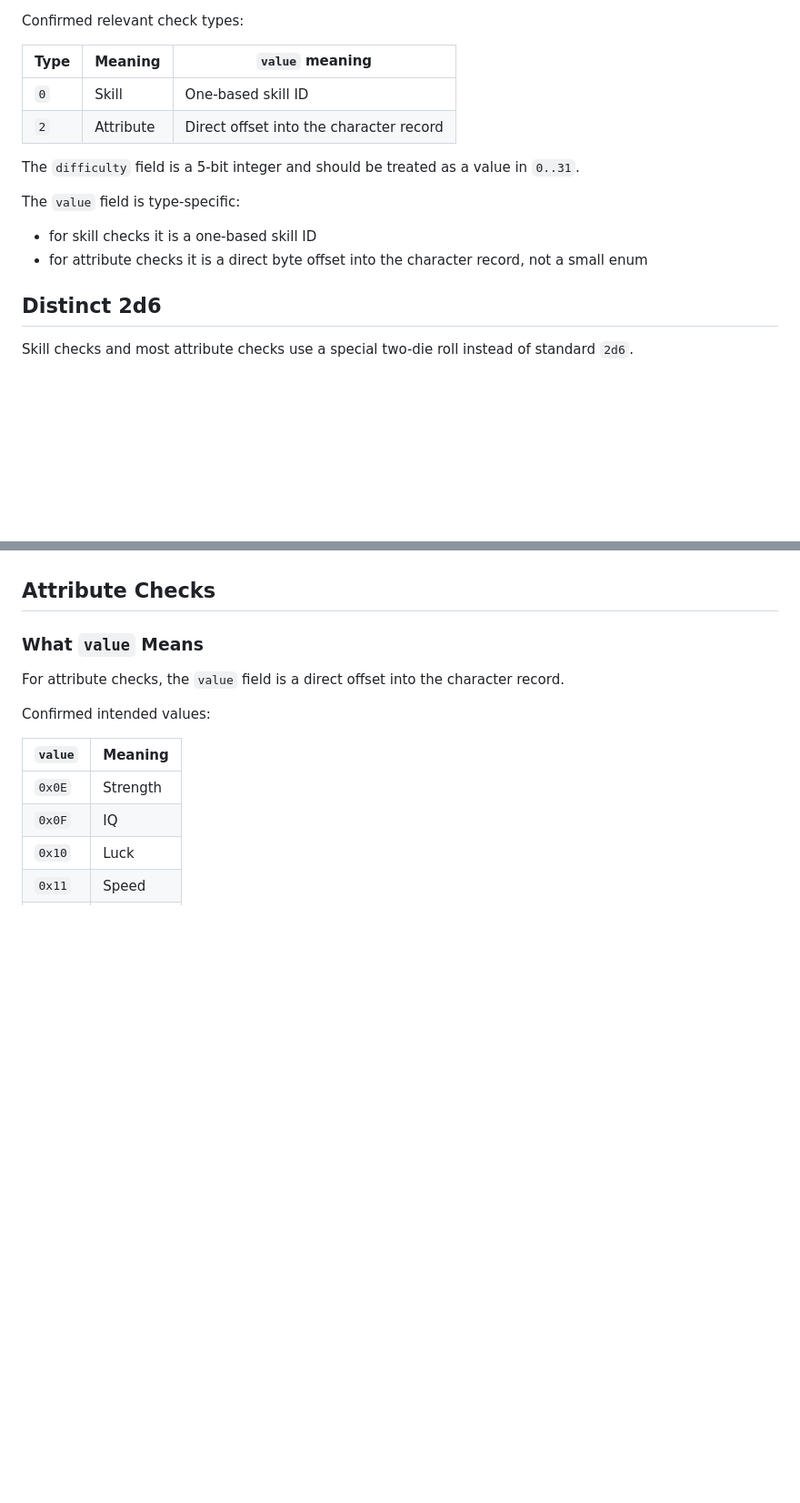
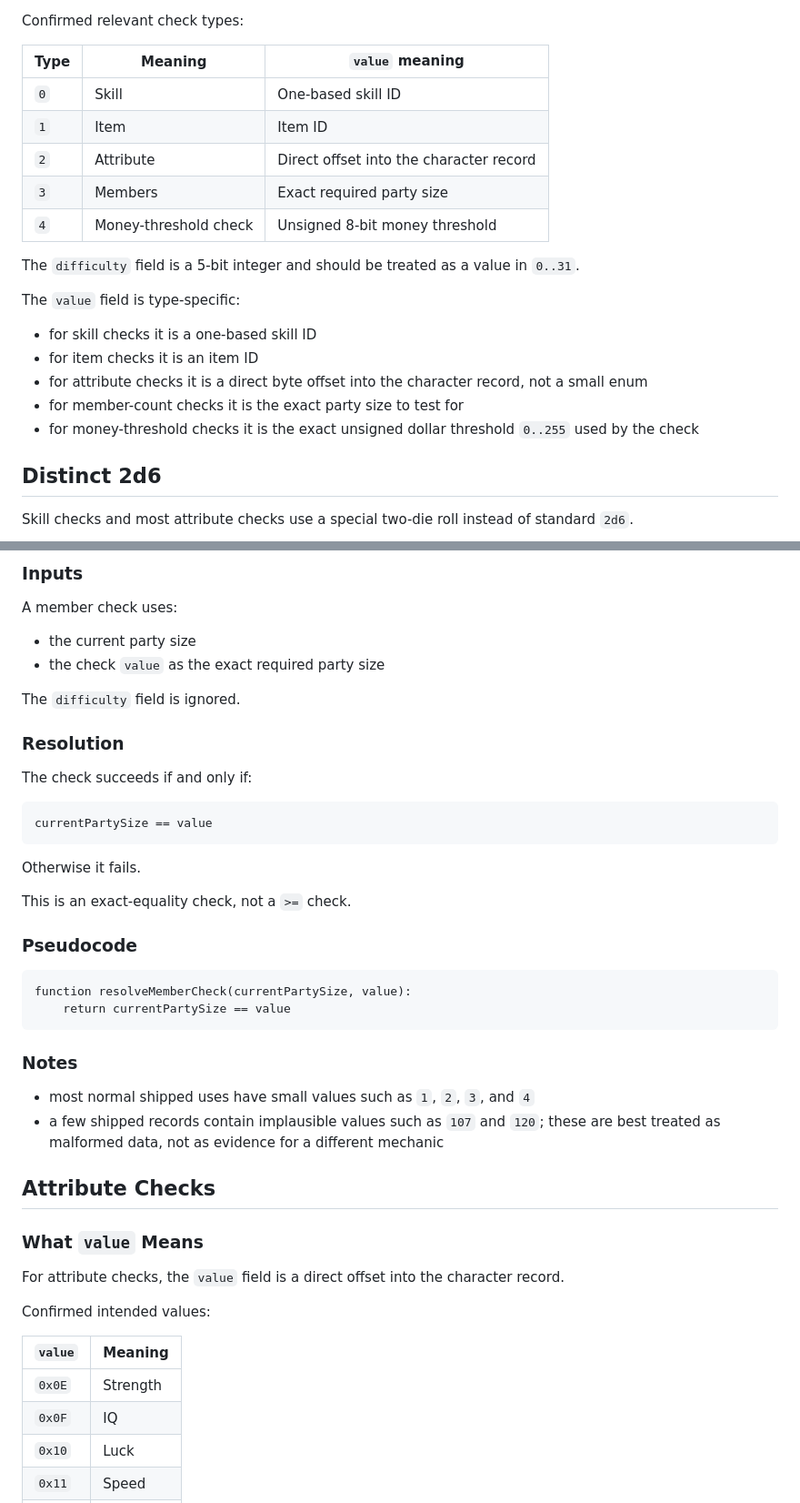
Before and after one commit to kayahr/wastelib, a Markdown page: doc/checks.md, 2 parts joined by grey strips. Shown at 91% size. GitHub-like rendering; blank space fills up the shorter version.

````diff
--- a/doc/checks.md
+++ b/doc/checks.md
@@ -50,14 +51,20 @@ Confirmed relevant check types:
 | Type | Meaning | `value` meaning |
 | --- | --- | --- |
 | `0` | Skill | One-based skill ID |
+| `1` | Item | Item ID |
 | `2` | Attribute | Direct offset into the character record |
+| `3` | Members | Exact required party size |
+| `4` | Money-threshold check | Unsigned 8-bit money threshold |
 
 The `difficulty` field is a 5-bit integer and should be treated as a value in `0..31`.
 
 The `value` field is type-specific:
 
 - for skill checks it is a one-based skill ID
+- for item checks it is an item ID
 - for attribute checks it is a direct byte offset into the character record, not a small enum
+- for member-count checks it is the exact party size to test for
+- for money-threshold checks it is the exact unsigned dollar threshold `0..255` used by the check
 
 ## Distinct 2d6
 
@@ -199,3 +290,37 @@ Notes:
+### Inputs
+
+A member check uses:
+
+- the current party size
+- the check `value` as the exact required party size
+
+The `difficulty` field is ignored.
+
+### Resolution
+
+The check succeeds if and only if:
+
+```text
+currentPartySize == value
+```
+
+Otherwise it fails.
+
+This is an exact-equality check, not a `>=` check.
+
+### Pseudocode
+
+```text
+function resolveMemberCheck(currentPartySize, value):
+    return currentPartySize == value
+```
+
+### Notes
+
+- most normal shipped uses have small values such as `1`, `2`, `3`, and `4`
+- a few shipped records contain implausible values such as `107` and `120`; these are best treated
+  as malformed data, not as evidence for a different mechanic
+
 ## Attribute Checks
 
 ### What `value` Means
````
Also changed, not shown: other parts of doc/checks.md (+151 -2 lines).
